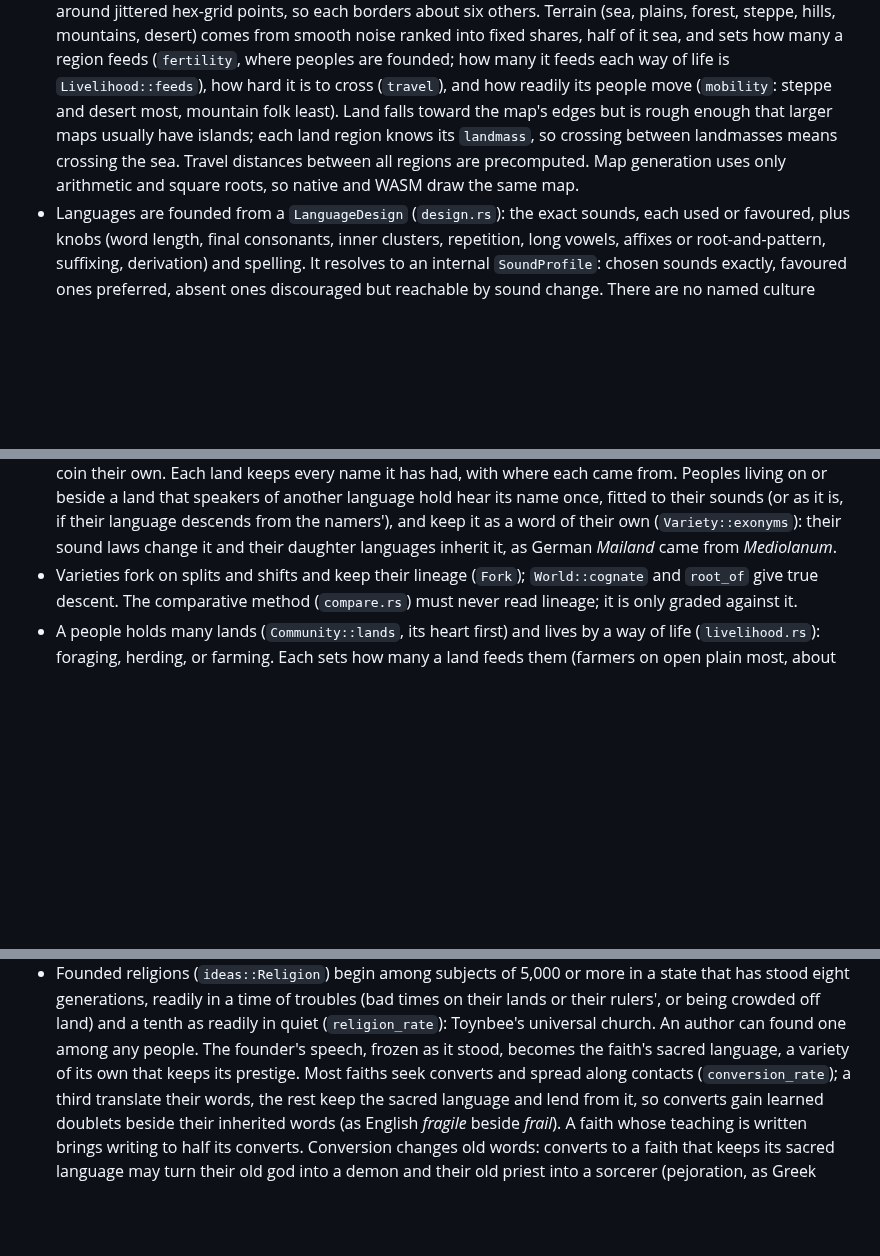
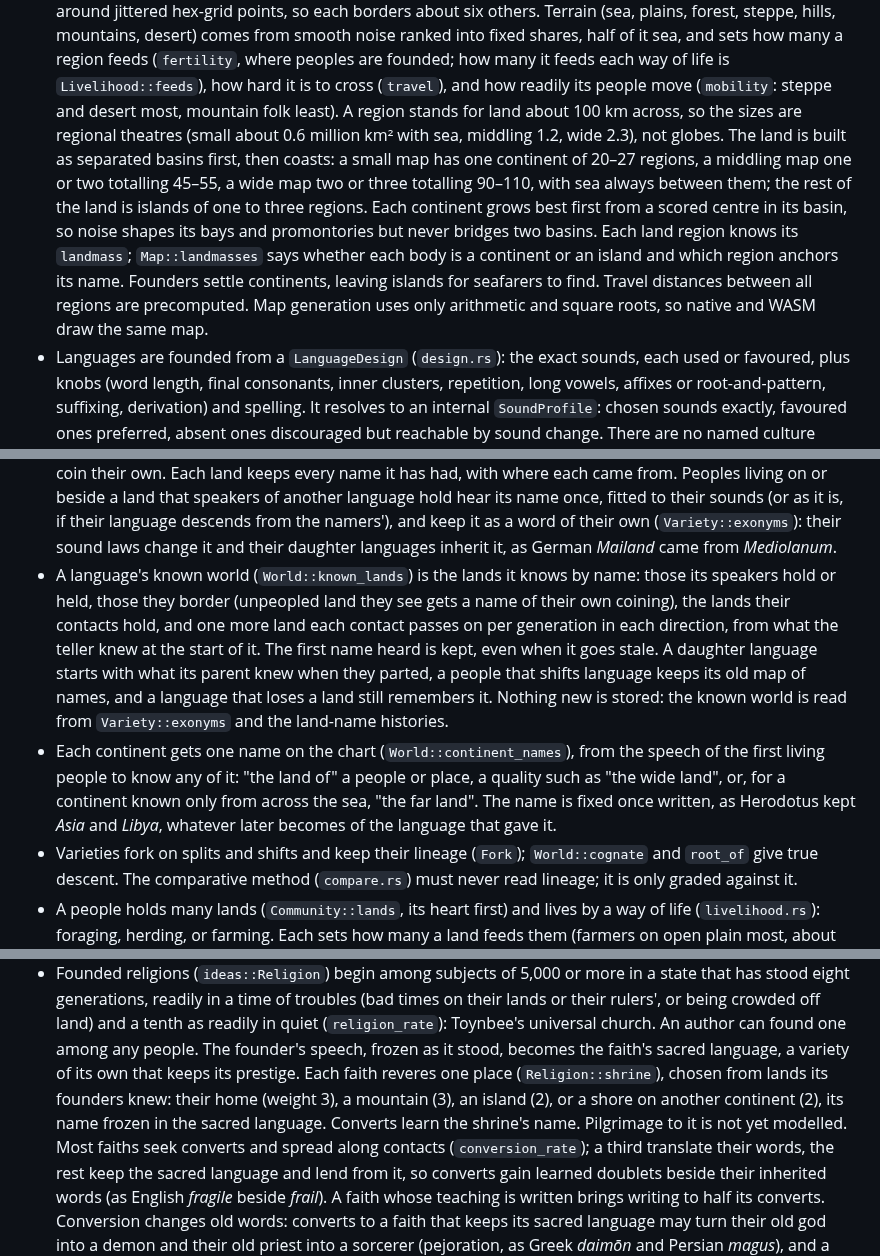
Before and after one commit to solforged/umran, a Markdown page: docs/engine.md, 3 parts joined by grey strips. Rendered like a GitHub page; blank space fills up the shorter version.

```diff
--- a/docs/engine.md
+++ b/docs/engine.md
@@ -15,12 +15,20 @@ always hold are summarized in `AGENTS.md`; this is the fuller picture.
   where peoples are founded; how many it feeds each way of life is
   `Livelihood::feeds`), how hard it is to cross (`travel`), and how
   readily its people move (`mobility`: steppe and desert most, mountain
-  folk least). Land
-  falls toward the map's edges but is rough enough that larger maps
-  usually have islands; each land region knows its `landmass`, so
-  crossing between landmasses means crossing the sea. Travel distances
-  between all regions are precomputed. Map generation uses only arithmetic
-  and square roots, so native and WASM draw the same map.
+  folk least). A region stands for land about 100 km across, so the
+  sizes are regional theatres (small about 0.6 million km² with sea,
+  middling 1.2, wide 2.3), not globes. The land is built as separated
+  basins first, then coasts: a small map has one continent of 20–27
+  regions, a middling map one or two totalling 45–55, a wide map two or
+  three totalling 90–110, with sea always between them; the rest of the
+  land is islands of one to three regions. Each continent grows best
+  first from a scored centre in its basin, so noise shapes its bays and
+  promontories but never bridges two basins. Each land region knows its
+  `landmass`; `Map::landmasses` says whether each body is a continent or
+  an island and which region anchors its name. Founders settle continents,
+  leaving islands for seafarers to find. Travel distances between all
+  regions are precomputed. Map generation uses only arithmetic and square
+  roots, so native and WASM draw the same map.
 - Languages are founded from a `LanguageDesign` (`design.rs`): the exact
   sounds, each used or favoured, plus knobs (word length, final consonants,
   inner clusters, repetition, long vowels, affixes or root-and-pattern,
@@ -128,6 +136,22 @@ always hold are summarized in `AGENTS.md`; this is the fuller picture.
   from the namers'), and keep it as a word of their own
   (`Variety::exonyms`): their sound laws change it and their daughter
   languages inherit it, as German *Mailand* came from *Mediolanum*.
+- A language's known world (`World::known_lands`) is the lands it knows
+  by name: those its speakers hold or held, those they border (unpeopled
+  land they see gets a name of their own coining), the lands their
+  contacts hold, and one more land each contact passes on per generation
+  in each direction, from what the teller knew at the start of it. The
+  first name heard is kept, even when it goes stale. A daughter language
+  starts with what its parent knew when they parted, a people that
+  shifts language keeps its old map of names, and a language that loses
+  a land still remembers it. Nothing new is stored: the known world is
+  read from `Variety::exonyms` and the land-name histories.
+- Each continent gets one name on the chart (`World::continent_names`),
+  from the speech of the first living people to know any of it: "the
+  land of" a people or place, a quality such as "the wide land", or,
+  for a continent known only from across the sea, "the far land". The
+  name is fixed once written, as Herodotus kept *Asia* and *Libya*,
+  whatever later becomes of the language that gave it.
 - Varieties fork on splits and shifts and keep their lineage (`Fork`);
   `World::cognate` and `root_of` give true descent. The comparative method
   (`compare.rs`) must never read lineage; it is only graded against it.
@@ -265,6 +289,11 @@ always hold are summarized in `AGENTS.md`; this is the fuller picture.
   universal church. An author can found one among any people. The
   founder's speech, frozen as it stood, becomes the
   faith's sacred language, a variety of its own that keeps its prestige.
+  Each faith reveres one place (`Religion::shrine`), chosen from lands its
+  founders knew: their home (weight 3), a mountain (3), an island (2), or
+  a shore on another continent (2), its name frozen in the sacred
+  language. Converts learn the shrine's name. Pilgrimage to it is not yet
+  modelled.
   Most faiths seek converts and spread along contacts
   (`conversion_rate`); a third translate their words, the rest keep the
   sacred language and lend from it, so converts gain learned doublets
```
Also changed, not shown: other parts of docs/engine.md (+3 -1 lines), README.md (+1 -1 lines), docs/images/stage.png, 6 other files.
